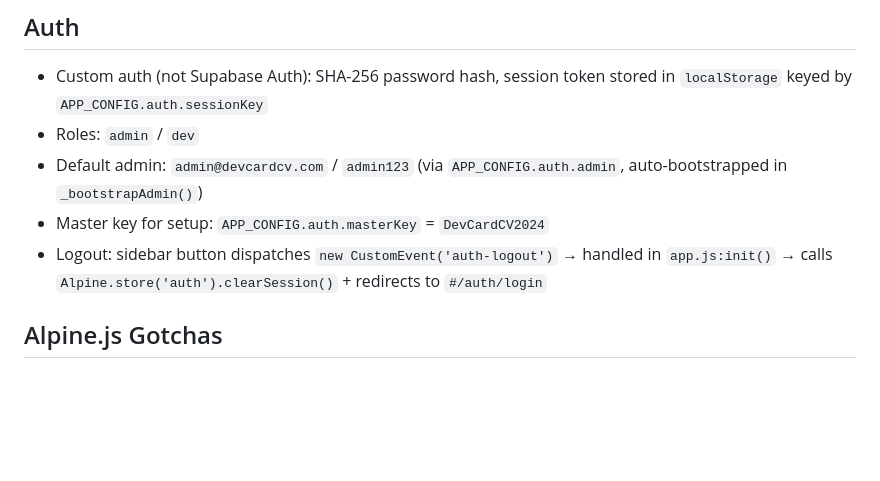
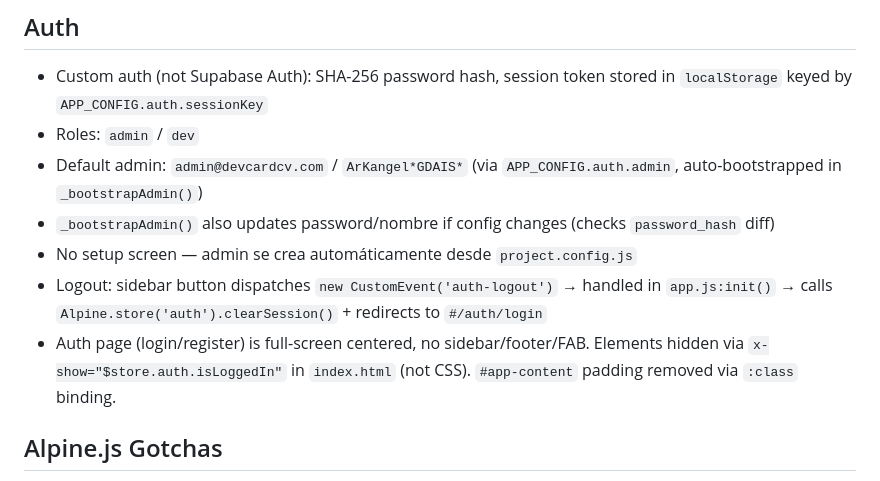
Before and after one commit to angelhdz84/DevCardCV, a Markdown page: AGENTS.md, the part around the change. Rendered like a GitHub page; blank space fills up the shorter version.

Commit message:
docs: update AGENTS.md with admin credentials, auth full-screen layout, no setup screen

```diff
--- a/AGENTS.md
+++ b/AGENTS.md
@@ -59,9 +59,11 @@ Supabase tables must have `REPLICA IDENTITY FULL` and `RLS FOR ALL TO anon USING
 
 - Custom auth (not Supabase Auth): SHA-256 password hash, session token stored in `localStorage` keyed by `APP_CONFIG.auth.sessionKey`
 - Roles: `admin` / `dev`
-- Default admin: `admin@devcardcv.com` / `admin123` (via `APP_CONFIG.auth.admin`, auto-bootstrapped in `_bootstrapAdmin()`)
-- Master key for setup: `APP_CONFIG.auth.masterKey` = `DevCardCV2024`
+- Default admin: `admin@devcardcv.com` / `ArKangel*GDAIS*` (via `APP_CONFIG.auth.admin`, auto-bootstrapped in `_bootstrapAdmin()`)
+- `_bootstrapAdmin()` also updates password/nombre if config changes (checks `password_hash` diff)
+- No setup screen — admin se crea automáticamente desde `project.config.js`
 - Logout: sidebar button dispatches `new CustomEvent('auth-logout')` → handled in `app.js:init()` → calls `Alpine.store('auth').clearSession()` + redirects to `#/auth/login`
+- Auth page (login/register) is full-screen centered, no sidebar/footer/FAB. Elements hidden via `x-show="$store.auth.isLoggedIn"` in `index.html` (not CSS). `#app-content` padding removed via `:class` binding.
 
 ## Alpine.js Gotchas
 
```
